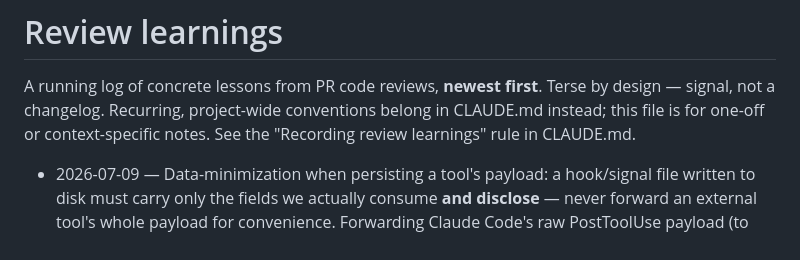
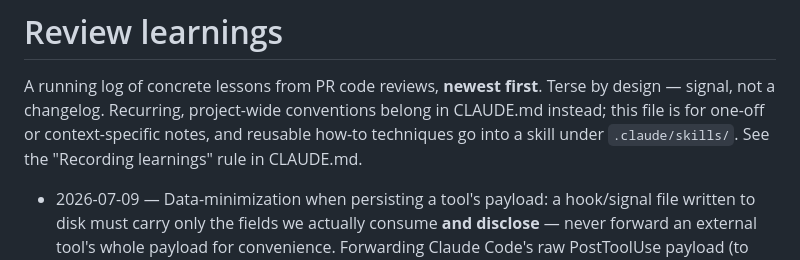
Before and after one commit to mfozmen/watchdown, a Markdown page: docs/review-learnings.md, the part around the change. Drawn GitHub-style.

Commit message:
docs: fix the stale rule-name reference in review-learnings
Update the pointer to the renamed "Recording learnings" rule and note that
reusable how-to techniques go into a skill.

Co-Authored-By: Claude Opus 4.8 <noreply@anthropic.com>

```diff
--- a/docs/review-learnings.md
+++ b/docs/review-learnings.md
@@ -2,8 +2,8 @@
 
 A running log of concrete lessons from PR code reviews, **newest first**. Terse by design —
 signal, not a changelog. Recurring, project-wide conventions belong in CLAUDE.md instead;
-this file is for one-off or context-specific notes. See the "Recording review learnings"
-rule in CLAUDE.md.
+this file is for one-off or context-specific notes, and reusable how-to techniques go into a
+skill under `.claude/skills/`. See the "Recording learnings" rule in CLAUDE.md.
 
 - 2026-07-09 — Data-minimization when persisting a tool's payload: a hook/signal file written to disk must carry only the fields we actually consume **and disclose** — never forward an external tool's whole payload for convenience. Forwarding Claude Code's raw PostToolUse payload (to move parsing into tested core) silently mirrored full file contents/diffs into `~/.watchdown` on every edit, far beyond the disclosed "which file was touched". Extract the one needed field (the path) in the producer; validate it in core. Privacy beats the marginal purity win. From PR #39 review.
 - 2026-07-06 — CodeMirror 6 read-only isn't one flag: `EditorView.editable` only toggles the DOM `contentEditable` attribute, so command-driven edits (Backspace/Enter/history keymaps, which guard on `state.readOnly`) still mutate the buffer. To truly lock the doc (e.g. a resolver-managed buffer during a conflict) set **both** `EditorView.editable` and `EditorState.readOnly`; programmatic `view.dispatch` changes still apply. From PR #22 review.
```
